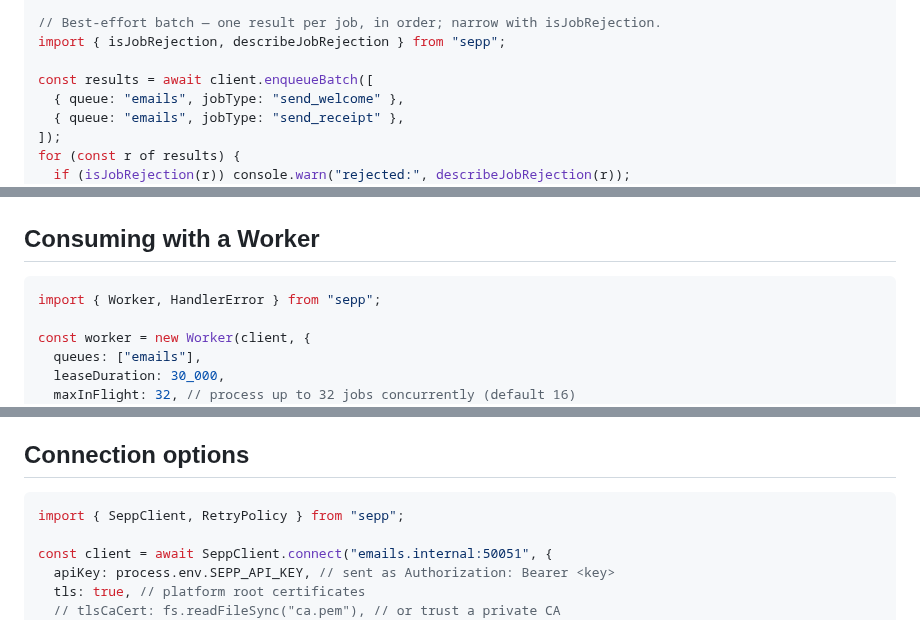
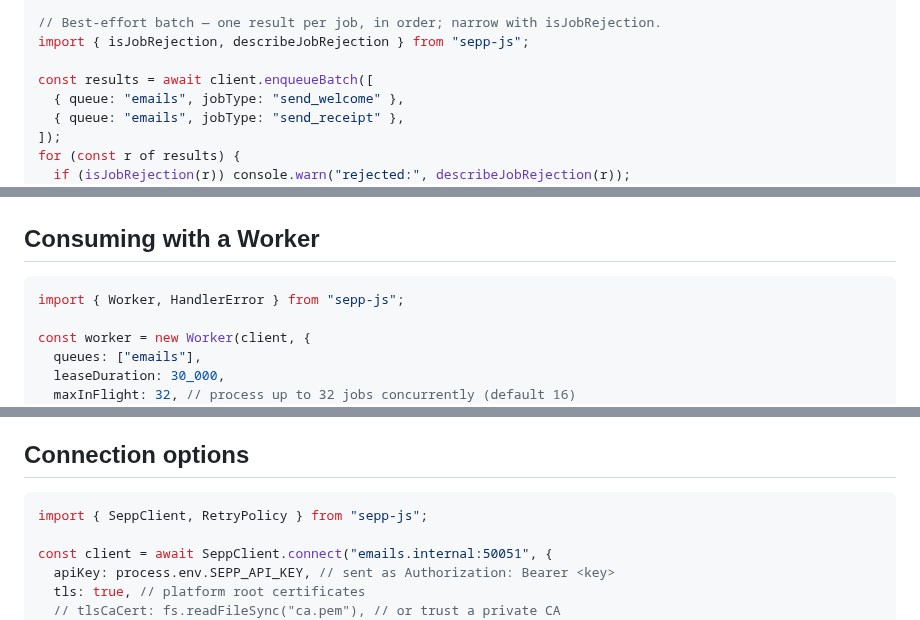
Before and after one commit to sepp-org/sepp-js, a Markdown page: README.md, 3 parts joined by grey strips. Drawn GitHub-style.

````diff
--- a/README.md
+++ b/README.md
@@ -63,7 +102,7 @@ const ack = await client.enqueue({
 });
 
 // Best-effort batch — one result per job, in order; narrow with isJobRejection.
-import { isJobRejection, describeJobRejection } from "sepp";
+import { isJobRejection, describeJobRejection } from "sepp-js";
 
 const results = await client.enqueueBatch([
   { queue: "emails", jobType: "send_welcome" },
@@ -84,7 +123,7 @@ const acks = await client.enqueueAtomic([
 ## Consuming with a Worker
 
 ```ts
-import { Worker, HandlerError } from "sepp";
+import { Worker, HandlerError } from "sepp-js";
 
 const worker = new Worker(client, {
   queues: ["emails"],
@@ -138,7 +177,7 @@ if (jobs) {
 ## Connection options
 
 ```ts
-import { SeppClient, RetryPolicy } from "sepp";
+import { SeppClient, RetryPolicy } from "sepp-js";
 
 const client = await SeppClient.connect("emails.internal:50051", {
   apiKey: process.env.SEPP_API_KEY, // sent as Authorization: Bearer <key>
````
Also changed, not shown: other parts of README.md (+57 -9 lines), media/sepp-js-ink-200.png (added), media/sepp-js-paper-200.png (added), 1 other file.
